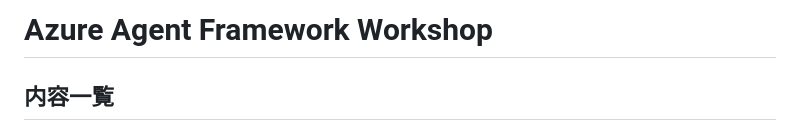
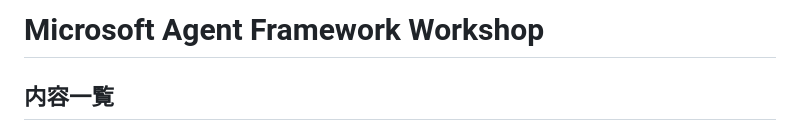
Before and after one commit to hatasaki/Azure-Agent-Framework-Workshop, a Markdown page: README.md, the part around the change. Drawn GitHub-style.

```diff
--- a/README.md
+++ b/README.md
@@ -1,4 +1,4 @@
-# Azure Agent Framework Workshop
+# Microsoft Agent Framework Workshop
 
 ## 内容一覧
 1. AI Foundry エージェントとのチャット
```
